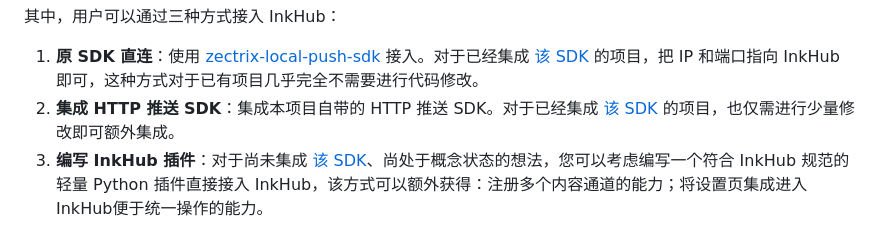
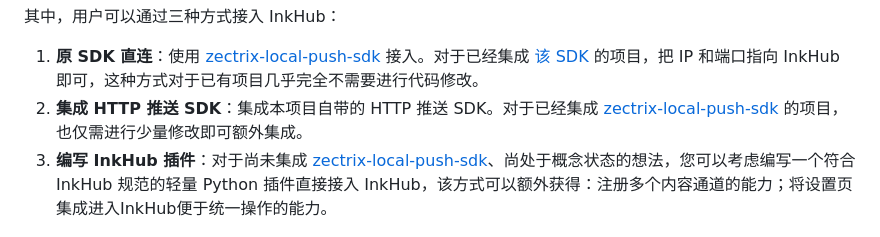
Before and after one commit to strincake/InkHub, a Markdown page: README.md, the part around the change. GitHub-like rendering.

```diff
--- a/README.md
+++ b/README.md
@@ -37,8 +37,8 @@
 其中，用户可以通过三种方式接入 InkHub：
 
 1. **原 SDK 直连**：使用 [zectrix-local-push-sdk](https://github.com/itopinion/zectrix-local-push-sdk) 接入。对于已经集成 [该 SDK](https://github.com/itopinion/zectrix-local-push-sdk) 的项目，把 IP 和端口指向 InkHub 即可，这种方式对于已有项目几乎完全不需要进行代码修改。
-2. **集成 HTTP 推送 SDK**：集成本项目自带的 HTTP 推送 SDK。对于已经集成 [该 SDK](https://github.com/itopinion/zectrix-local-push-sdk) 的项目，也仅需进行少量修改即可额外集成。
-3. **编写 InkHub 插件**：对于尚未集成 [该 SDK](https://github.com/itopinion/zectrix-local-push-sdk)、尚处于概念状态的想法，您可以考虑编写一个符合 InkHub 规范的轻量 Python 插件直接接入 InkHub，该方式可以额外获得：注册多个内容通道的能力；将设置页集成进入InkHub便于统一操作的能力。
+2. **集成 HTTP 推送 SDK**：集成本项目自带的 HTTP 推送 SDK。对于已经集成 [zectrix-local-push-sdk](https://github.com/itopinion/zectrix-local-push-sdk) 的项目，也仅需进行少量修改即可额外集成。
+3. **编写 InkHub 插件**：对于尚未集成 [zectrix-local-push-sdk](https://github.com/itopinion/zectrix-local-push-sdk)、尚处于概念状态的想法，您可以考虑编写一个符合 InkHub 规范的轻量 Python 插件直接接入 InkHub，该方式可以额外获得：注册多个内容通道的能力；将设置页集成进入InkHub便于统一操作的能力。
 
 ![插件设置页](docs/images/插件设置页.png)
 *插件内嵌设置页*
```
